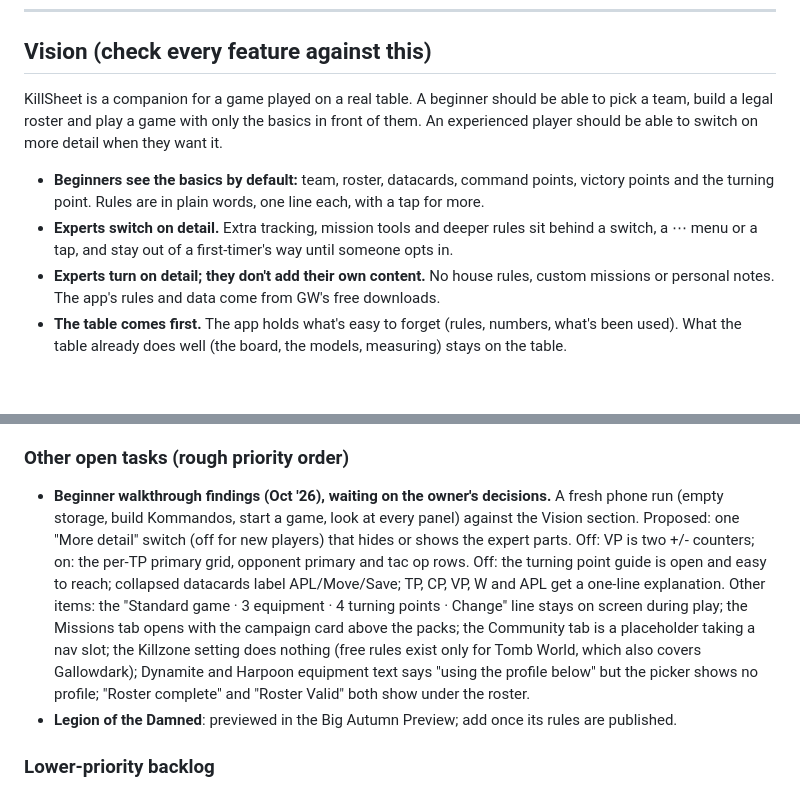
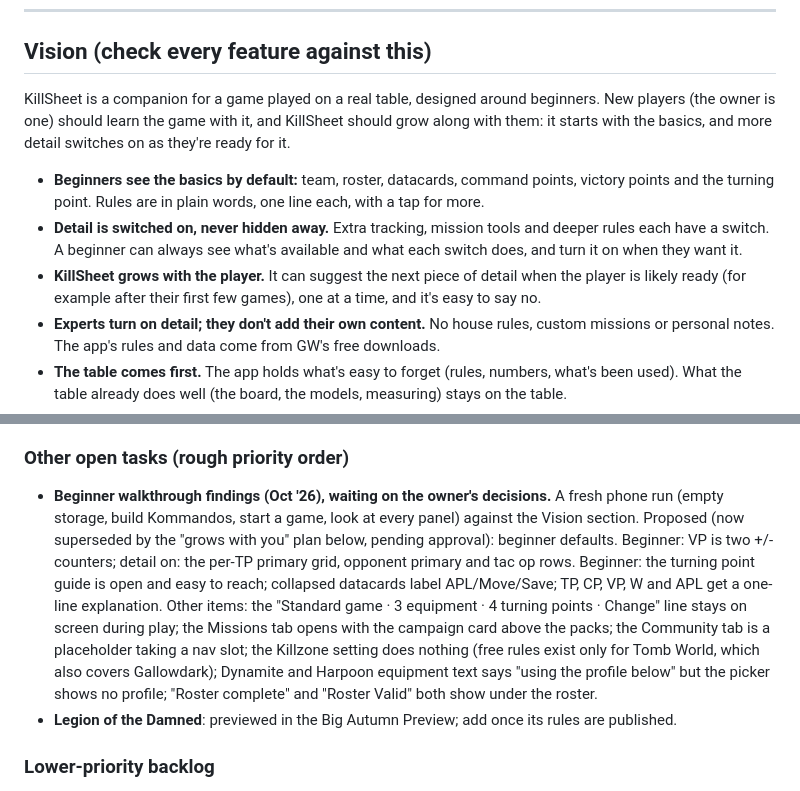
Before and after one commit to jakeleichner/killsheet, a Markdown page: README.md, 2 parts joined by grey strips. Drawn GitHub-style; blank space fills up the shorter version.

Commit message:
README: vision is beginner-first, with detail switches that grow with the player
Co-Authored-By: Claude Opus 5.5 <noreply@anthropic.com>

```diff
--- a/README.md
+++ b/README.md
@@ -16,10 +16,11 @@ The name and branding were deliberately kept generic ("KillSheet," not "Kill Tea
 
 ## Vision (check every feature against this)
 
-KillSheet is a companion for a game played on a real table. A beginner should be able to pick a team, build a legal roster and play a game with only the basics in front of them. An experienced player should be able to switch on more detail when they want it.
+KillSheet is a companion for a game played on a real table, designed around beginners. New players (the owner is one) should learn the game with it, and KillSheet should grow along with them: it starts with the basics, and more detail switches on as they're ready for it.
 
 - **Beginners see the basics by default:** team, roster, datacards, command points, victory points and the turning point. Rules are in plain words, one line each, with a tap for more.
-- **Experts switch on detail.** Extra tracking, mission tools and deeper rules sit behind a switch, a ⋯ menu or a tap, and stay out of a first-timer's way until someone opts in.
+- **Detail is switched on, never hidden away.** Extra tracking, mission tools and deeper rules each have a switch. A beginner can always see what's available and what each switch does, and turn it on when they want it.
+- **KillSheet grows with the player.** It can suggest the next piece of detail when the player is likely ready (for example after their first few games), one at a time, and it's easy to say no.
 - **Experts turn on detail; they don't add their own content.** No house rules, custom missions or personal notes. The app's rules and data come from GW's free downloads.
 - **The table comes first.** The app holds what's easy to forget (rules, numbers, what's been used). What the table already does well (the board, the models, measuring) stays on the table.
 - **Before building a feature,** say which side it serves (beginner basics or expert detail), what a first-timer sees of it by default, and whether it repeats something the table already does.
@@ -243,7 +244,7 @@ Estimated 2-3 hours. Should be its own focused session with its own QA pass (mix
 - Pre-ship checker added: `python3 tools/check.py` (hooks before early returns, every tab has an icon and panel, unique localStorage keys, no direct localStorage use, print class, JSX script tag).
 
 ### Other open tasks (rough priority order)
-- **Beginner walkthrough findings (Oct '26), waiting on the owner's decisions.** A fresh phone run (empty storage, build Kommandos, start a game, look at every panel) against the Vision section. Proposed: one "More detail" switch (off for new players) that hides or shows the expert parts. Off: VP is two +/- counters; on: the per-TP primary grid, opponent primary and tac op rows. Off: the turning point guide is open and easy to reach; collapsed datacards label APL/Move/Save; TP, CP, VP, W and APL get a one-line explanation. Other items: the "Standard game · 3 equipment · 4 turning points · Change" line stays on screen during play; the Missions tab opens with the campaign card above the packs; the Community tab is a placeholder taking a nav slot; the Killzone setting does nothing (free rules exist only for Tomb World, which also covers Gallowdark); Dynamite and Harpoon equipment text says "using the profile below" but the picker shows no profile; "Roster complete" and "Roster Valid" both show under the roster.
+- **Beginner walkthrough findings (Oct '26), waiting on the owner's decisions.** A fresh phone run (empty storage, build Kommandos, start a game, look at every panel) against the Vision section. Proposed (now superseded by the "grows with you" plan below, pending approval): beginner defaults. Beginner: VP is two +/- counters; detail on: the per-TP primary grid, opponent primary and tac op rows. Beginner: the turning point guide is open and easy to reach; collapsed datacards label APL/Move/Save; TP, CP, VP, W and APL get a one-line explanation. Other items: the "Standard game · 3 equipment · 4 turning points · Change" line stays on screen during play; the Missions tab opens with the campaign card above the packs; the Community tab is a placeholder taking a nav slot; the Killzone setting does nothing (free rules exist only for Tomb World, which also covers Gallowdark); Dynamite and Harpoon equipment text says "using the profile below" but the picker shows no profile; "Roster complete" and "Roster Valid" both show under the roster.
 - **Legion of the Damned**: previewed in the Big Autumn Preview; add once its rules are published.
 
 ### Lower-priority backlog
```
